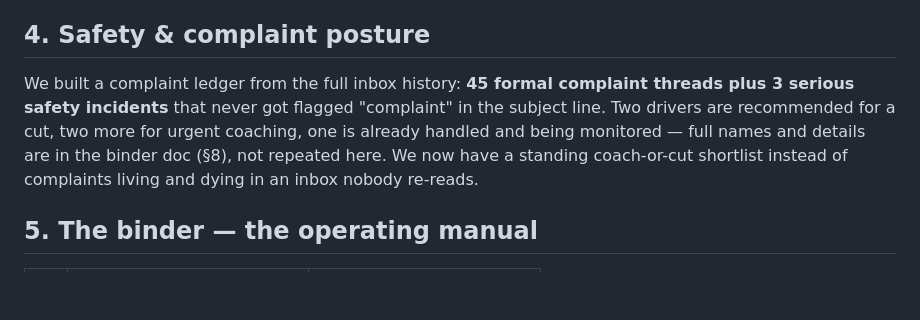
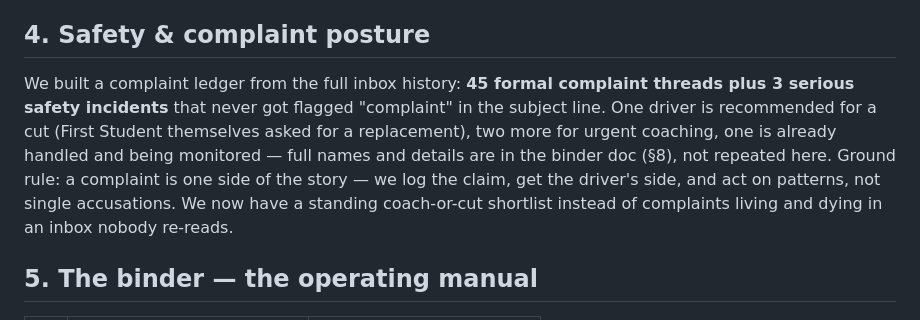
Before and after one commit to kingmalik/zpay-v2, a Markdown page: docs/MEETING-ONE-PAGER-2026-07.md, the part around the change. Drawn GitHub-style; blank space fills up the shorter version.

```diff
--- a/docs/MEETING-ONE-PAGER-2026-07.md
+++ b/docs/MEETING-ONE-PAGER-2026-07.md
@@ -22,7 +22,7 @@ Summer week, so the numbers are small — that's the season, not the system:
 
 ## 4. Safety & complaint posture
 
-We built a complaint ledger from the full inbox history: **45 formal complaint threads plus 3 serious safety incidents** that never got flagged "complaint" in the subject line. Two drivers are recommended for a cut, two more for urgent coaching, one is already handled and being monitored — full names and details are in the binder doc (§8), not repeated here. We now have a standing coach-or-cut shortlist instead of complaints living and dying in an inbox nobody re-reads.
+We built a complaint ledger from the full inbox history: **45 formal complaint threads plus 3 serious safety incidents** that never got flagged "complaint" in the subject line. One driver is recommended for a cut (First Student themselves asked for a replacement), two more for urgent coaching, one is already handled and being monitored — full names and details are in the binder doc (§8), not repeated here. Ground rule: a complaint is one side of the story — we log the claim, get the driver's side, and act on patterns, not single accusations. We now have a standing coach-or-cut shortlist instead of complaints living and dying in an inbox nobody re-reads.
 
 ## 5. The binder — the operating manual
 
```
Also changed, not shown: docs/binder/08-complaint-ledger.md (+6 -4 lines).
